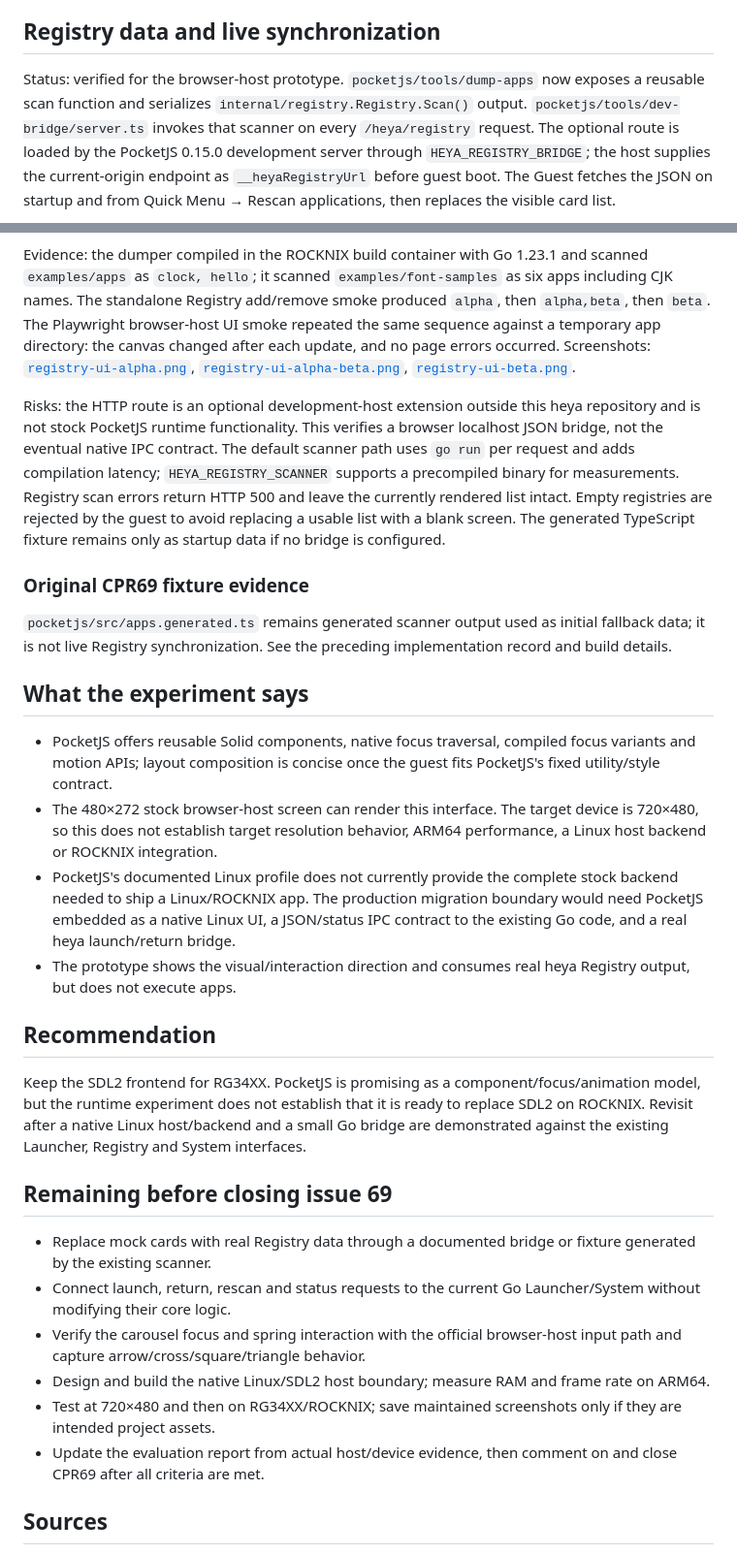
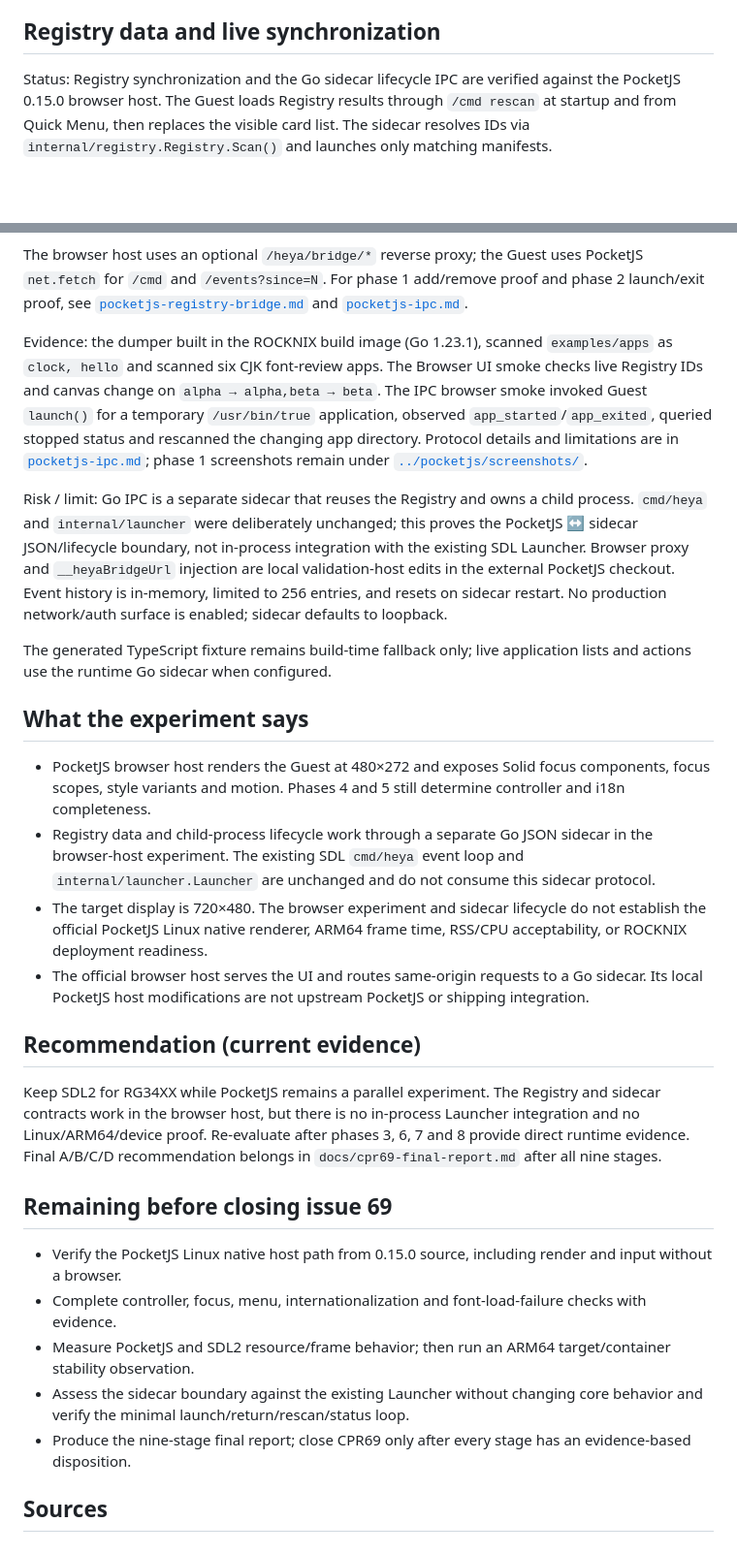
Before and after one commit to iamcheyan/heya, a Markdown page: docs/pocketjs-evaluation.md, 2 parts joined by grey strips. Shown at 97% size. Rendered like a GitHub page; blank space fills up the shorter version.

````diff
--- a/docs/pocketjs-evaluation.md
+++ b/docs/pocketjs-evaluation.md
@@ -34,7 +34,7 @@ Held-key pixel hashes showed every control path changing the canvas: `ArrowRight
 
 ## Registry data and live synchronization
 
-Status: verified for the browser-host prototype. `pocketjs/tools/dump-apps` now exposes a reusable scan function and serializes `internal/registry.Registry.Scan()` output. `pocketjs/tools/dev-bridge/server.ts` invokes that scanner on every `/heya/registry` request. The optional route is loaded by the PocketJS 0.15.0 development server through `HEYA_REGISTRY_BRIDGE`; the host supplies the current-origin endpoint as `__heyaRegistryUrl` before guest boot. The Guest fetches the JSON on startup and from Quick Menu → Rescan applications, then replaces the visible card list.
+Status: Registry synchronization and the Go sidecar lifecycle IPC are verified against the PocketJS 0.15.0 browser host. The Guest loads Registry results through `/cmd rescan` at startup and from Quick Menu, then replaces the visible card list. The sidecar resolves IDs via `internal/registry.Registry.Scan()` and launches only matching manifests.
 
 ```mermaid
 flowchart LR
@@ -46,32 +48,31 @@ flowchart LR
 ```
 
-Evidence: the dumper compiled in the ROCKNIX build container with Go 1.23.1 and scanned `examples/apps` as `clock, hello`; it scanned `examples/font-samples` as six apps including CJK names. The standalone Registry add/remove smoke produced `alpha`, then `alpha,beta`, then `beta`. The Playwright browser-host UI smoke repeated the same sequence against a temporary app directory: the canvas changed after each update, and no page errors occurred. Screenshots: [`registry-ui-alpha.png`](../pocketjs/screenshots/registry-ui-alpha.png), [`registry-ui-alpha-beta.png`](../pocketjs/screenshots/registry-ui-alpha-beta.png), [`registry-ui-beta.png`](../pocketjs/screenshots/registry-ui-beta.png).
+The browser host uses an optional `/heya/bridge/*` reverse proxy; the Guest uses PocketJS `net.fetch` for `/cmd` and `/events?since=N`. For phase 1 add/remove proof and phase 2 launch/exit proof, see [`pocketjs-registry-bridge.md`](pocketjs-registry-bridge.md) and [`pocketjs-ipc.md`](pocketjs-ipc.md).
 
-Risks: the HTTP route is an optional development-host extension outside this heya repository and is not stock PocketJS runtime functionality. This verifies a browser localhost JSON bridge, not the eventual native IPC contract. The default scanner path uses `go run` per request and adds compilation latency; `HEYA_REGISTRY_SCANNER` supports a precompiled binary for measurements. Registry scan errors return HTTP 500 and leave the currently rendered list intact. Empty registries are rejected by the guest to avoid replacing a usable list with a blank screen. The generated TypeScript fixture remains only as startup data if no bridge is configured.
+Evidence: the dumper built in the ROCKNIX build image (Go 1.23.1), scanned `examples/apps` as `clock, hello` and scanned six CJK font-review apps. The Browser UI smoke checks live Registry IDs and canvas change on `alpha → alpha,beta → beta`. The IPC browser smoke invoked Guest `launch()` for a temporary `/usr/bin/true` application, observed `app_started`/`app_exited`, queried stopped status and rescanned the changing app directory. Protocol details and limitations are in [`pocketjs-ipc.md`](pocketjs-ipc.md); phase 1 screenshots remain under [`../pocketjs/screenshots/`](../pocketjs/screenshots/).
 
-### Original CPR69 fixture evidence
+Risk / limit: Go IPC is a separate sidecar that reuses the Registry and owns a child process. `cmd/heya` and `internal/launcher` were deliberately unchanged; this proves the PocketJS ↔ sidecar JSON/lifecycle boundary, not in-process integration with the existing SDL Launcher. Browser proxy and `__heyaBridgeUrl` injection are local validation-host edits in the external PocketJS checkout. Event history is in-memory, limited to 256 entries, and resets on sidecar restart. No production network/auth surface is enabled; sidecar defaults to loopback.
 
-`pocketjs/src/apps.generated.ts` remains generated scanner output used as initial fallback data; it is not live Registry synchronization. See the preceding implementation record and build details.
+The generated TypeScript fixture remains build-time fallback only; live application lists and actions use the runtime Go sidecar when configured.
 
 ## What the experiment says
 
-- PocketJS offers reusable Solid components, native focus traversal, compiled focus variants and motion APIs; layout composition is concise once the guest fits PocketJS's fixed utility/style contract.
-- The 480×272 stock browser-host screen can render this interface. The target device is 720×480, so this does not establish target resolution behavior, ARM64 performance, a Linux host backend or ROCKNIX integration.
-- PocketJS's documented Linux profile does not currently provide the complete stock backend needed to ship a Linux/ROCKNIX app. The production migration boundary would need PocketJS embedded as a native Linux UI, a JSON/status IPC contract to the existing Go code, and a real heya launch/return bridge.
-- The prototype shows the visual/interaction direction and consumes real heya Registry output, but does not execute apps.
+- PocketJS browser host renders the Guest at 480×272 and exposes Solid focus components, focus scopes, style variants and motion. Phases 4 and 5 still determine controller and i18n completeness.
+- Registry data and child-process lifecycle work through a separate Go JSON sidecar in the browser-host experiment. The existing SDL `cmd/heya` event loop and `internal/launcher.Launcher` are unchanged and do not consume this sidecar protocol.
+- The target display is 720×480. The browser experiment and sidecar lifecycle do not establish the official PocketJS Linux native renderer, ARM64 frame time, RSS/CPU acceptability, or ROCKNIX deployment readiness.
+- The official browser host serves the UI and routes same-origin requests to a Go sidecar. Its local PocketJS host modifications are not upstream PocketJS or shipping integration.
 
-## Recommendation
+## Recommendation (current evidence)
 
-Keep the SDL2 frontend for RG34XX. PocketJS is promising as a component/focus/animation model, but the runtime experiment does not establish that it is ready to replace SDL2 on ROCKNIX. Revisit after a native Linux host/backend and a small Go bridge are demonstrated against the existing Launcher, Registry and System interfaces.
+Keep SDL2 for RG34XX while PocketJS remains a parallel experiment. The Registry and sidecar contracts work in the browser host, but there is no in-process Launcher integration and no Linux/ARM64/device proof. Re-evaluate after phases 3, 6, 7 and 8 provide direct runtime evidence. Final A/B/C/D recommendation belongs in `docs/cpr69-final-report.md` after all nine stages.
 
 ## Remaining before closing issue 69
 
-- Replace mock cards with real Registry data through a documented bridge or fixture generated by the existing scanner.
-- Connect launch, return, rescan and status requests to the current Go Launcher/System without modifying their core logic.
-- Verify the carousel focus and spring interaction with the official browser-host input path and capture arrow/cross/square/triangle behavior.
-- Design and build the native Linux/SDL2 host boundary; measure RAM and frame rate on ARM64.
-- Test at 720×480 and then on RG34XX/ROCKNIX; save maintained screenshots only if they are intended project assets.
-- Update the evaluation report from actual host/device evidence, then comment on and close CPR69 after all criteria are met.
+- Verify the PocketJS Linux native host path from 0.15.0 source, including render and input without a browser.
+- Complete controller, focus, menu, internationalization and font-load-failure checks with evidence.
+- Measure PocketJS and SDL2 resource/frame behavior; then run an ARM64 target/container stability observation.
+- Assess the sidecar boundary against the existing Launcher without changing core behavior and verify the minimal launch/return/rescan/status loop.
+- Produce the nine-stage final report; close CPR69 only after every stage has an evidence-based disposition.
 
 ## Sources
 
````
Also changed, not shown: other parts of docs/pocketjs-evaluation.md (+5 -3 lines), docs/pocketjs-ipc.md (added, +75 -0 lines), pocketjs/README.md (+4 -4 lines), pocketjs/screenshots/bridge-launch-return.png (added), pocketjs/screenshots/registry-ui-alpha-beta.png, pocketjs/screenshots/registry-ui-alpha.png, pocketjs/screenshots/registry-ui-beta.png, 6 other files.
